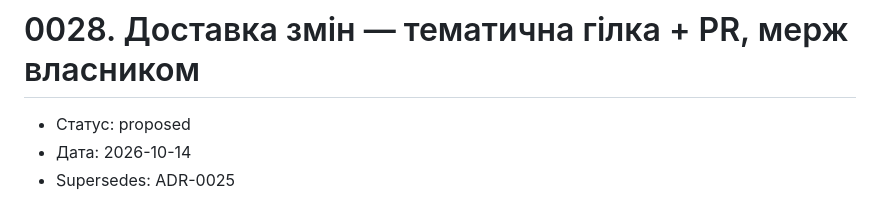
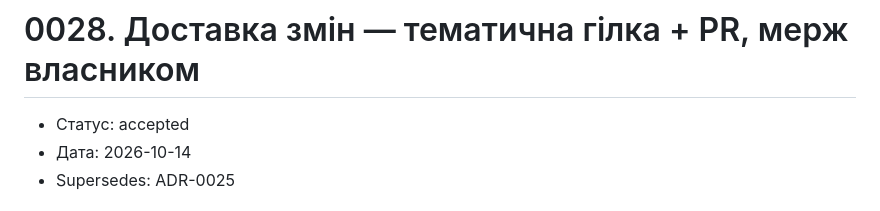
Before and after one commit to sergkarpenko/rubezh, a Markdown page: docs/adr/0028-delivery-via-pr.md, the part around the change. Rendered like a GitHub page.

```diff
--- a/docs/adr/0028-delivery-via-pr.md
+++ b/docs/adr/0028-delivery-via-pr.md
@@ -1,6 +1,6 @@
 # 0028. Доставка змін — тематична гілка + PR, мерж власником
 
-- Статус: proposed
+- Статус: accepted
 - Дата: 2026-10-14
 - Supersedes: ADR-0025
 
```
Also changed, not shown: AGENTS.md (+1 -1 lines).
